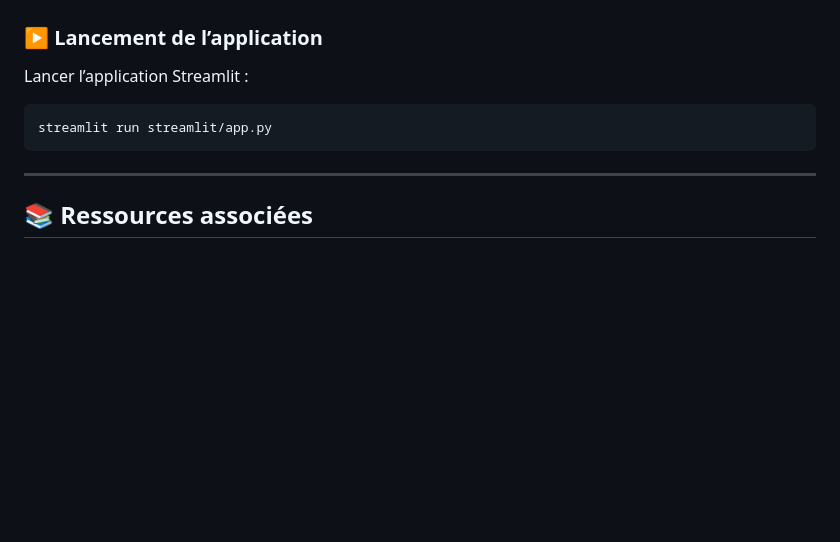
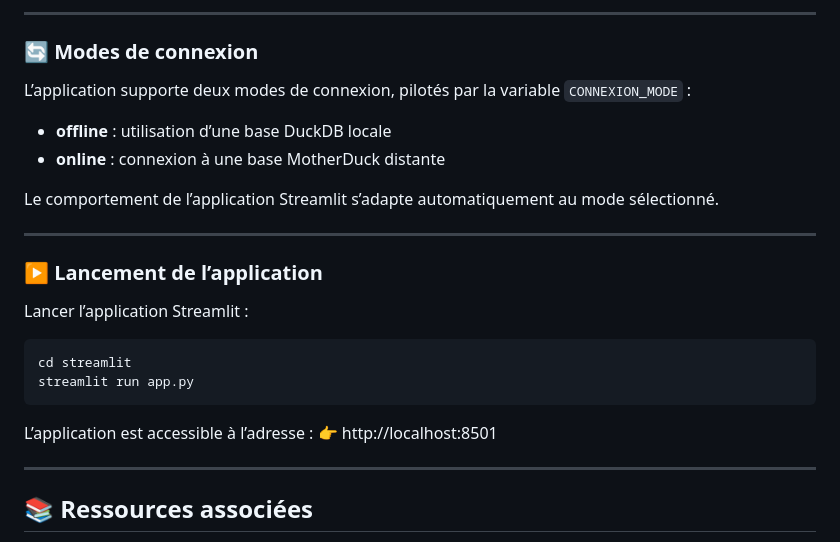
Before and after one commit to YassineCHN/SISE_RUCHE, a Markdown page: README.md, the part around one of its changes. GitHub-like rendering; blank space fills up the shorter version.

````diff
--- a/README.md
+++ b/README.md
@@ -315,9 +354,24 @@ MISTRAL_API_KEY = ...
 
+---
+### 🔄 Modes de connexion
+
+L’application supporte deux modes de connexion, pilotés par la variable `CONNEXION_MODE` :
+
+- **offline** : utilisation d’une base DuckDB locale
+- **online** : connexion à une base MotherDuck distante
+
+Le comportement de l’application Streamlit s’adapte automatiquement au mode sélectionné.
+
+---
 ### ▶️ Lancement de l’application
 Lancer l’application Streamlit :
 ```bash
-streamlit run streamlit/app.py
+cd streamlit
+streamlit run app.py
 ```
+L’application est accessible à l’adresse :
+👉 http://localhost:8501
+
 ---
 
 ## 📚 Ressources associées
````
Also changed, not shown: other parts of README.md (+53 -14 lines).
